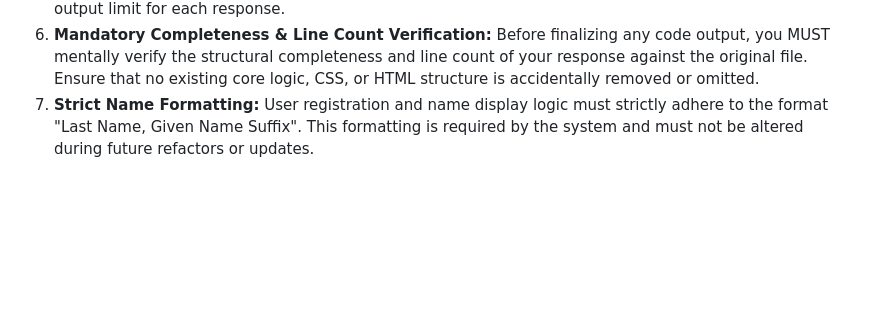
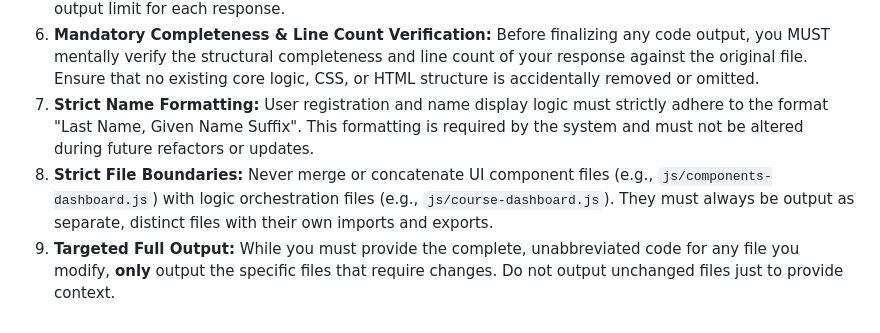
Before and after one commit to gcalacdayuniv/2026lms, a Markdown page: README.md, the part around the change. Rendered like a GitHub page; blank space fills up the shorter version.

```diff
--- a/README.md
+++ b/README.md
@@ -79,3 +79,5 @@ When asked to add features, debug, or refactor, you must strictly adhere to the
 5. **Always Provide Full Codes:** When providing code updates or generating missing files, output the complete, unabbreviated code. Never truncate blocks using placeholders, plan your codes first, then we execute the update in phases, where each phase is design to ensoure that you will not exceed your output limit for each response.
 6. **Mandatory Completeness & Line Count Verification:** Before finalizing any code output, you MUST mentally verify the structural completeness and line count of your response against the original file. Ensure that no existing core logic, CSS, or HTML structure is accidentally removed or omitted.
 7. **Strict Name Formatting:** User registration and name display logic must strictly adhere to the format "Last Name, Given Name Suffix". This formatting is required by the system and must not be altered during future refactors or updates.
+8. **Strict File Boundaries:** Never merge or concatenate UI component files (e.g., `js/components-dashboard.js`) with logic orchestration files (e.g., `js/course-dashboard.js`). They must always be output as separate, distinct files with their own imports and exports.
+9. **Targeted Full Output:** While you must provide the complete, unabbreviated code for any file you modify, **only** output the specific files that require changes. Do not output unchanged files just to provide context.
```
